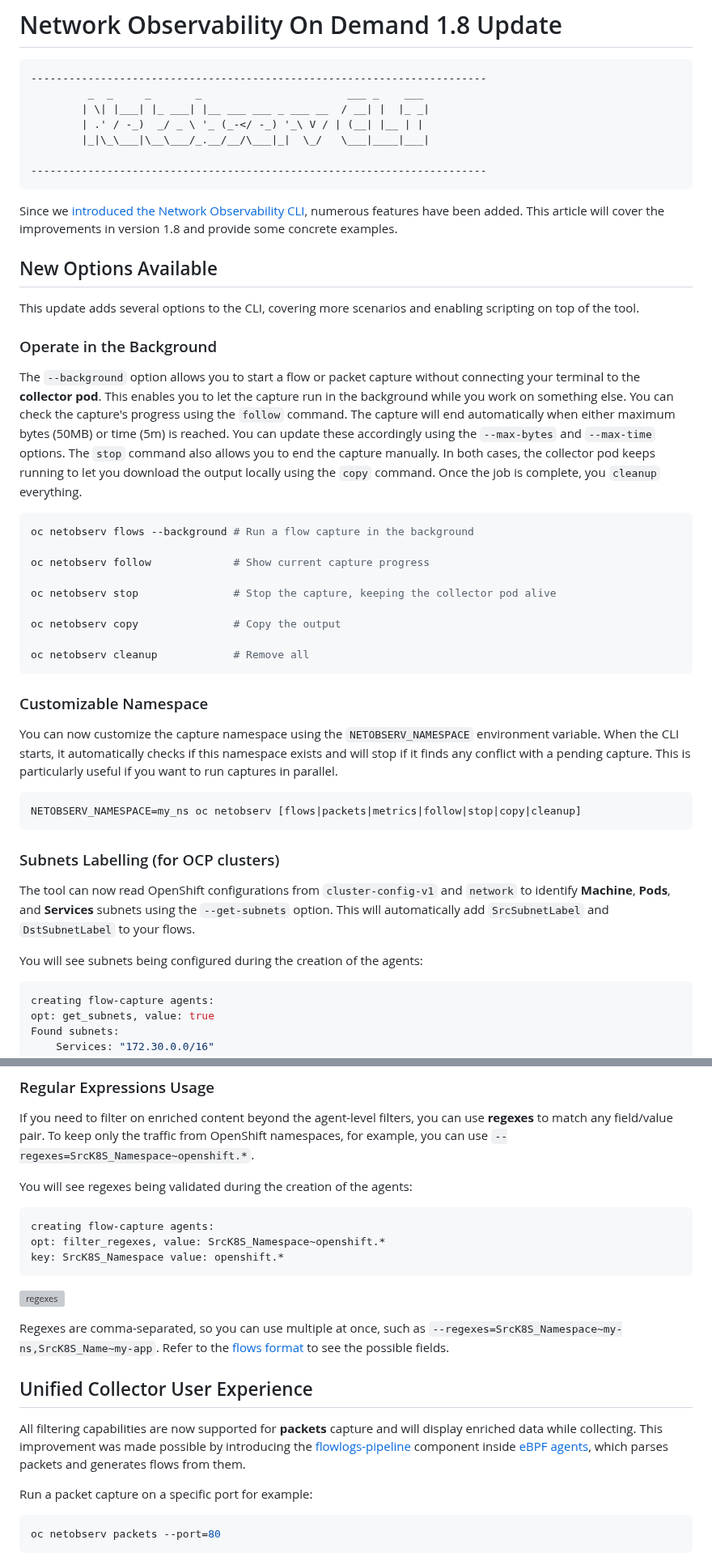
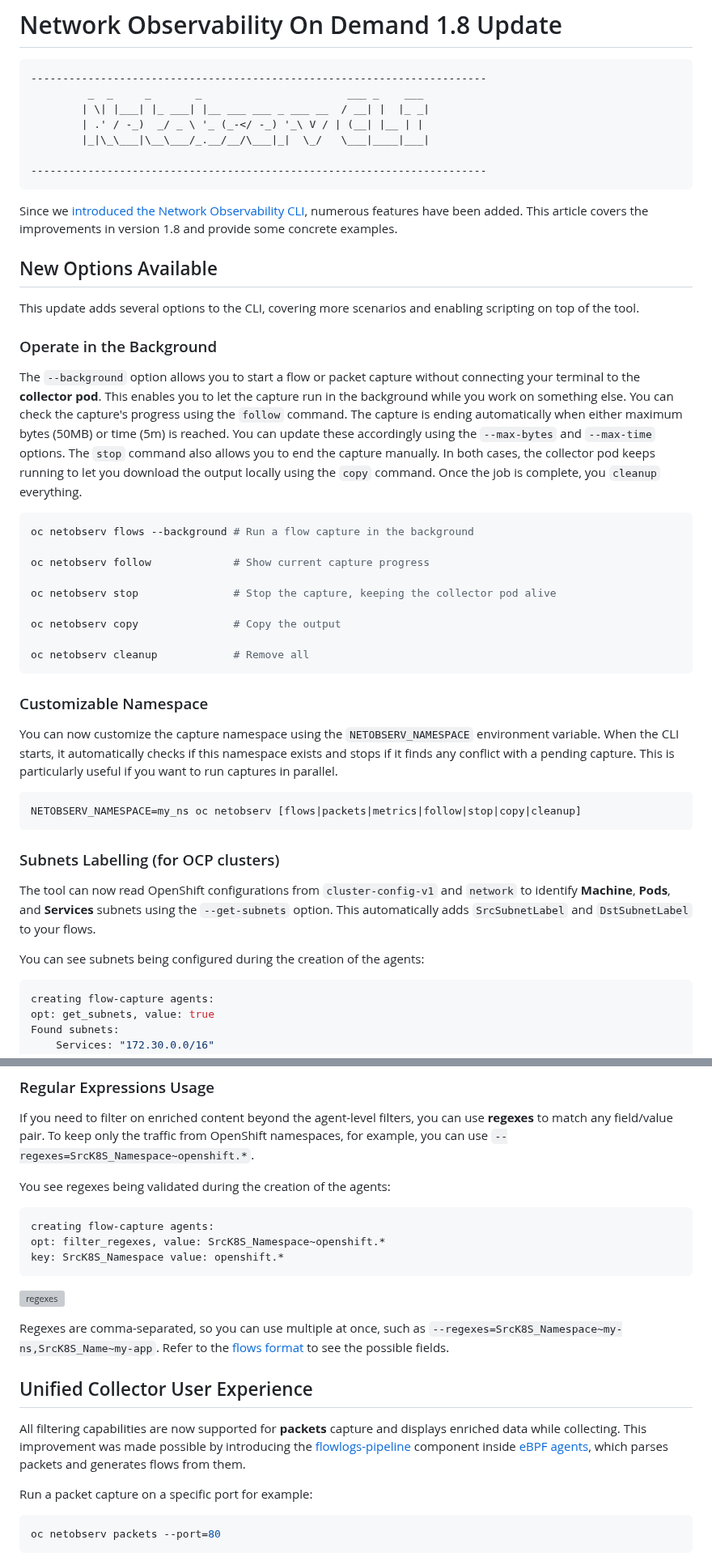
Before and after one commit to netobserv/netobserv.github.io, a Markdown page: content/posts/2025-01-23-cli_whats_new_1.8.md, 2 parts joined by grey strips. Shown at 81% size. GitHub-like rendering; grey boxes are pictures that could not be loaded.

Commit message:
use present

````diff
--- a/content/posts/2025-01-23-cli_whats_new_1.8.md
+++ b/content/posts/2025-01-23-cli_whats_new_1.8.md
@@ -18,7 +18,7 @@ authors: [jpinsonneau]
 ------------------------------------------------------------------------
 ```
 
-Since we [introduced the Network Observability CLI](./2024-07-25-cli.md), numerous features have been added. This article will cover the improvements in version 1.8 and provide some concrete examples.
+Since we [introduced the Network Observability CLI](./2024-07-25-cli.md), numerous features have been added. This article covers the improvements in version 1.8 and provide some concrete examples.
 
 ## New Options Available
 This update adds several options to the CLI, covering more scenarios and enabling scripting on top of the tool.
@@ -26,7 +26,7 @@ This update adds several options to the CLI, covering more scenarios and enablin
 ### Operate in the Background
 The `--background` option allows you to start a flow or packet capture without connecting your terminal to the **collector pod**. This enables you to let the capture run in the background while you work on something else.
 You can check the capture's progress using the `follow` command.
-The capture will end automatically when either maximum bytes (50MB) or time (5m) is reached. You can update these accordingly using the `--max-bytes` and `--max-time` options.
+The capture is ending automatically when either maximum bytes (50MB) or time (5m) is reached. You can update these accordingly using the `--max-bytes` and `--max-time` options.
 The `stop` command also allows you to end the capture manually.
 In both cases, the collector pod keeps running to let you download the output locally using the `copy` command.
 Once the job is complete, you `cleanup` everything.
@@ -44,16 +44,16 @@ oc netobserv cleanup            # Remove all
 ```
 
 ### Customizable Namespace
-You can now customize the capture namespace using the `NETOBSERV_NAMESPACE` environment variable. When the CLI starts, it automatically checks if this namespace exists and will stop if it finds any conflict with a pending capture. This is particularly useful if you want to run captures in parallel.
+You can now customize the capture namespace using the `NETOBSERV_NAMESPACE` environment variable. When the CLI starts, it automatically checks if this namespace exists and stops if it finds any conflict with a pending capture. This is particularly useful if you want to run captures in parallel.
 
 ```sh
 NETOBSERV_NAMESPACE=my_ns oc netobserv [flows|packets|metrics|follow|stop|copy|cleanup]
 ```
 
 ### Subnets Labelling (for OCP clusters)
-The tool can now read OpenShift configurations from `cluster-config-v1` and `network` to identify **Machine**, **Pods**, and **Services** subnets using the `--get-subnets` option. This will automatically add `SrcSubnetLabel` and `DstSubnetLabel` to your flows.
+The tool can now read OpenShift configurations from `cluster-config-v1` and `network` to identify **Machine**, **Pods**, and **Services** subnets using the `--get-subnets` option. This automatically adds `SrcSubnetLabel` and `DstSubnetLabel` to your flows.
 
-You will see subnets being configured during the creation of the agents:
+You can see subnets being configured during the creation of the agents:
 ```sh
 creating flow-capture agents:
 opt: get_subnets, value: true
@@ -97,7 +97,7 @@ You can add up to 16 sets of filters separated by the `or` operator to create mu
 ### Regular Expressions Usage
 If you need to filter on enriched content beyond the agent-level filters, you can use **regexes** to match any field/value pair. To keep only the traffic from OpenShift namespaces, for example, you can use `--regexes=SrcK8S_Namespace~openshift.*`.
 
-You will see regexes being validated during the creation of the agents:
+You see regexes being validated during the creation of the agents:
 ```sh
 creating flow-capture agents:
 opt: filter_regexes, value: SrcK8S_Namespace~openshift.*
@@ -109,7 +109,7 @@ key: SrcK8S_Namespace value: openshift.*
 Regexes are comma-separated, so you can use multiple at once, such as `--regexes=SrcK8S_Namespace~my-ns,SrcK8S_Name~my-app`. Refer to the [flows format](https://github.com/netobserv/network-observability-operator/blob/main/docs/flows-format.adoc) to see the possible fields.
 
 ## Unified Collector User Experience
-All filtering capabilities are now supported for **packets** capture and will display enriched data while collecting. This improvement was made possible by introducing the [flowlogs-pipeline](https://github.com/netobserv/flowlogs-pipeline) component inside [eBPF agents](https://github.com/netobserv/netobserv-ebpf-agent), which parses packets and generates flows from them.
+All filtering capabilities are now supported for **packets** capture and displays enriched data while collecting. This improvement was made possible by introducing the [flowlogs-pipeline](https://github.com/netobserv/flowlogs-pipeline) component inside [eBPF agents](https://github.com/netobserv/netobserv-ebpf-agent), which parses packets and generates flows from them.
 
 Run a packet capture on a specific port for example:
 ```sh
````
Also changed, not shown: other parts of content/posts/2025-01-23-cli_whats_new_1.8.md (+3 -3 lines).
